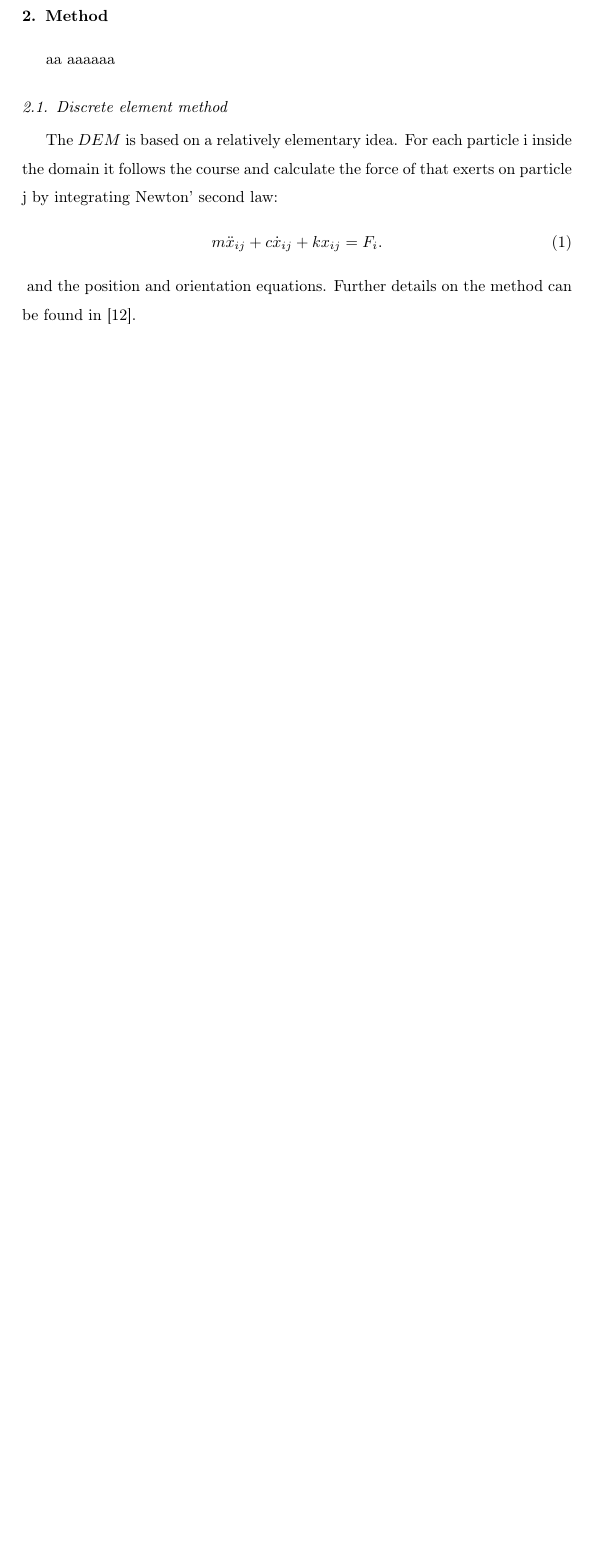
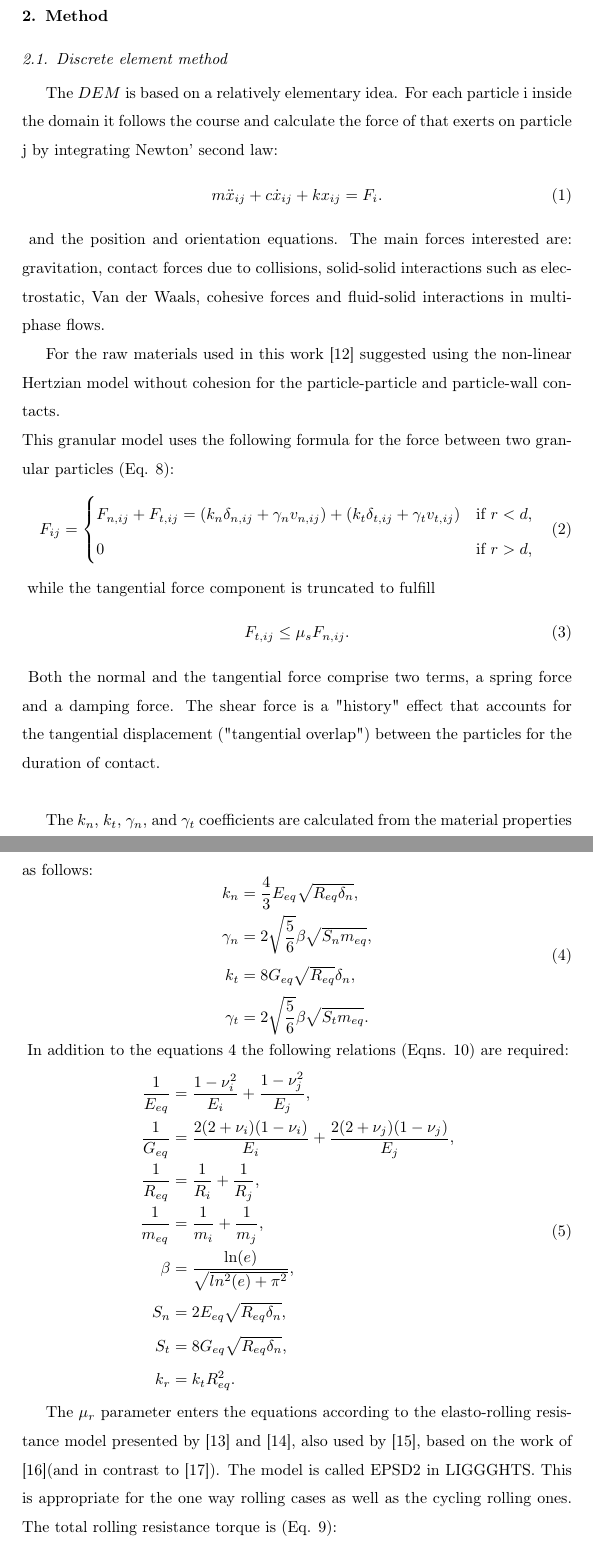
Before and after one commit to lucabenvenuti/latexGit, a LaTeX paper (elsevierArticle/main.tex, which reads elsevierArticle/sections/method.tex): part of page 5 of 12 before the commit and two parts of pages 5 and 6 of 14 after it, the two joined at a grey line, cut so that both start at the same text, the shorter picture padded with empty space. Compiled offline with pdfLaTeX; a LaTeX package or settings file that is missing is left out.

Commit message:
moving stuff from introduction to method

```diff
--- a/elsevierArticle/sections/method.tex
+++ b/elsevierArticle/sections/method.tex
@@ -11,13 +11,11 @@
 %\label{sec:method}
 %************************************************
 
-%%\lipsum[1]
+%%%\lipsum[1]
 %%\input{equations/emc2}
 
-\input{images/texCaller/01srsct}
-aa
-aaaaaa
-%\input{images/texCaller/regressionTest}
+
+
 
 \subsection{Discrete element method}
 \label{subsec:dem}
@@ -26,4 +24,24 @@ the domain it follows the course and calculate the force of that exerts on parti
 by integrating Newton' second law:
 \input{equations/newtonlaw}
 and the position and orientation equations.
-Further details on the method can be found in \cite{RefWorks:133}.
+The main forces interested are: gravitation, contact forces due to collisions,
+solid-solid interactions such as electrostatic, Van der Waals, cohesive forces
+and fluid-solid interactions in multiphase flows.
+
+For the raw materials used in this work \cite{RefWorks:145} suggested using the non-linear Hertzian model without cohesion for the particle-particle and particle-wall contacts.\\
+This granular model uses the following formula for the force between two granular particles (Eq. \ref{eq:forceij}):
+\input{equations/forceij}
+while the tangential force component is truncated to fulfill
+\input{equations/force_t}
+Both the normal and the tangential force comprise two terms, a spring force and a damping force. The shear force is a "history" effect that accounts for the tangential displacement
+("tangential overlap") between the particles for the duration of contact. \\
+
+The $k_n$, $k_t$, $\gamma_n$, and $\gamma_t$ coefficients are calculated from the material properties as follows:
+\input{equations/hertz}
+In addition to the equations \ref{eq:hertz} the following relations (Eqns. \ref{eq:equivProp2}) are required:
+\input{equations/equivProp2}
+
+The $\mu_r$ parameter enters the equations according to the elasto-rolling resistance model presented by \cite{RefWorks:87} and \cite{RefWorks:131}, also used by \cite{RefWorks:147},
+based on the work of \cite{RefWorks:143}(and in contrast to \cite{RefWorks:144}). The model is called EPSD2 in LIGGGHTS.
+This is appropriate for the one way rolling cases as well as the cycling rolling ones.
+The total rolling resistance torque is (Eq. \ref{eq:mrtm}):
```
Also changed, not shown: elsevierArticle/sections/method.tex (15 more changed lines).
